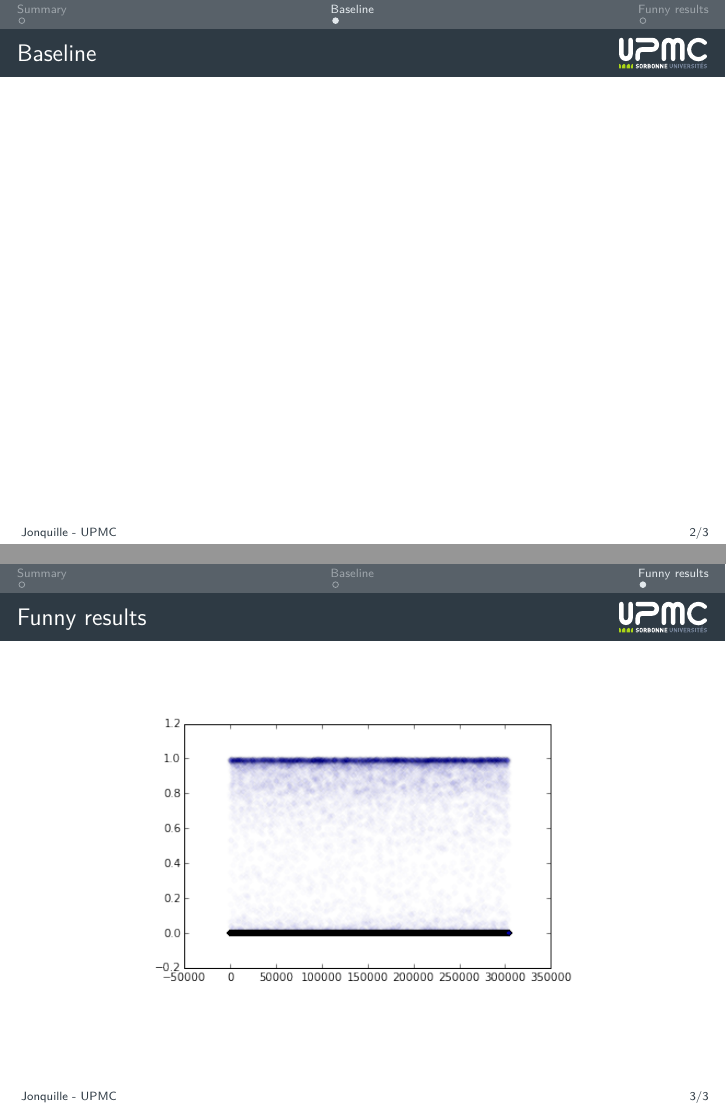
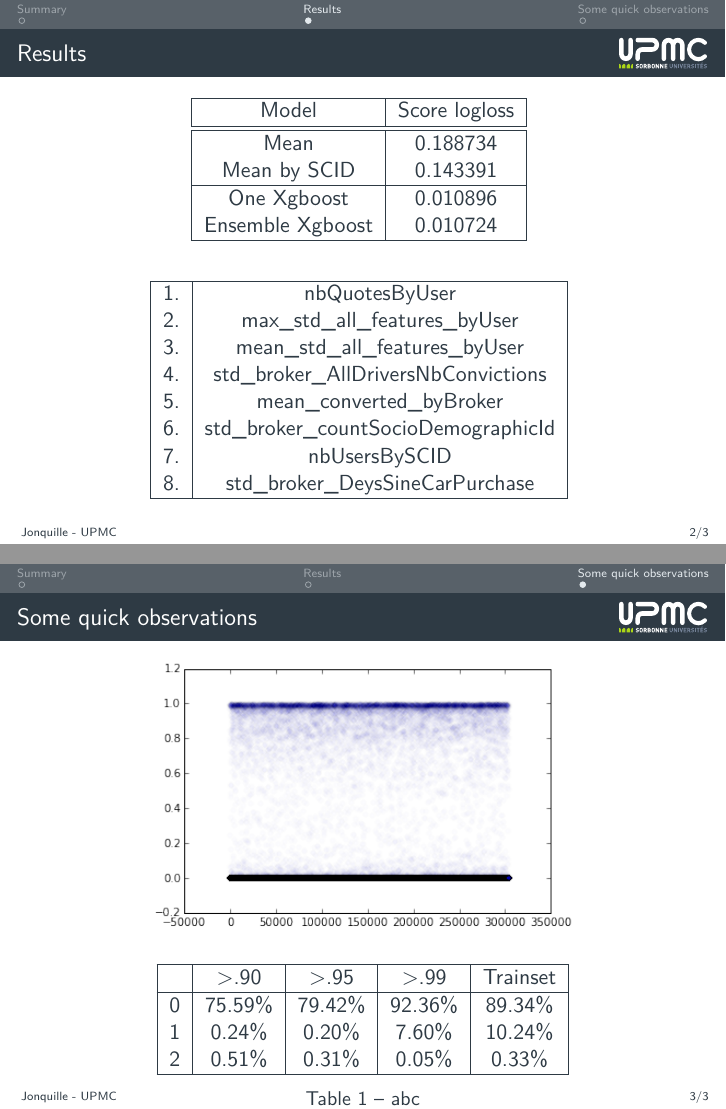
Before and after one commit to Cadene/DSG, LaTeX slides (docs/slides/main.tex, which reads docs/slides/slides.tex): pages 3 and 4 of 4, joined at a grey line. Compiled offline with XeLaTeX.

Commit message:
Add final slides

```diff
--- a/docs/slides/slides.tex
+++ b/docs/slides/slides.tex
@@ -18,19 +16,66 @@
 
 % ---
 
-\section{Baseline} \subsection{}\label{}
+\section{Results} \subsection{}\label{}
 
-\begin{frame}{Baseline}
+\begin{frame}{Results}
+
+	\begin{table}[h]
+		\centering
+			\begin{tabular}{|c|c|}
+				\hline
+				Model & Score logloss \\ \hline \hline
+				Mean & 0.188734 \\
+				Mean by SCID & 0.143391 \\
+				\hline
+				One Xgboost & 0.010896 \\
+				Ensemble Xgboost & 0.010724\\
+				\hline
+			\end{tabular}
+			\label{table:cnnbenchmark}
+		\end{table}
+		\begin{table}[h]
+			\centering
+			\begin{tabular}{|c|c|}
+				\hline
+		1. & nbQuotesByUser\\
+		2.& max\_std\_all\_features\_byUser\\
+		3. &mean\_std\_all\_features\_byUser\\
+		4. &std\_broker\_AllDriversNbConvictions\\
+		5. &mean\_converted\_byBroker\\
+		6. &std\_broker\_countSocioDemographicId\\
+		7. &nbUsersBySCID\\
+		8. &std\_broker\_DeysSineCarPurchase\\
+		\hline
+	\end{tabular}
+	\label{table:cnnbenchmark}
+\end{table}
+
 
 \end{frame}
 
-\section{Funny results} \subsection{}\label{}
+\section{Some quick observations} \subsection{}\label{}
 
-\begin{frame}{Funny results}
+\begin{frame}{Some quick observations}
 
 	\begin{figure}[H]
 		\centering
 		\includegraphics[width=0.7\linewidth]{images/a.png}
 	\end{figure}
 
+	\begin{table}[h]
+		\centering
+			\begin{tabular}{|c|c|c|c|c|}
+				\hline
+				     & >.90        & >.95       & >.99 &  Trainset \\
+				     \hline
+				0   & 75.59\% & 79.42\% & 92.36\% & 89.34\% \\
+				1   & 0.24\% & 0.20\% & 7.60\% & 10.24\% \\
+				2   & 0.51\% & 0.31\% & 0.05\% & 0.33\% \\
+				\hline
+			\end{tabular}
+			\caption{abc}
+			\label{table:cnnbenchmark}
+		\end{table}
+
 \end{frame}
```
Also changed, not shown: docs/slides/main.pdf, docs/slides/slides.tex (2 more changed lines), 11 other files.
